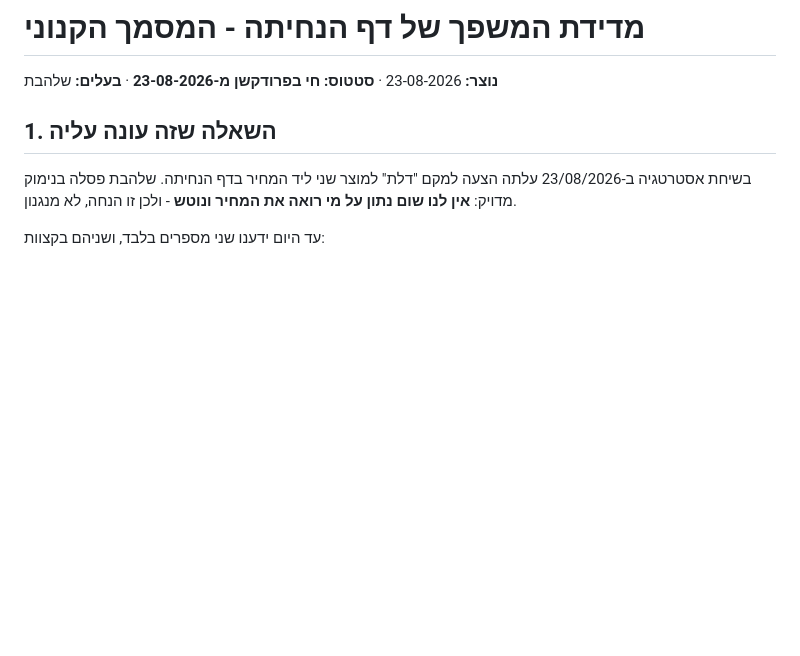
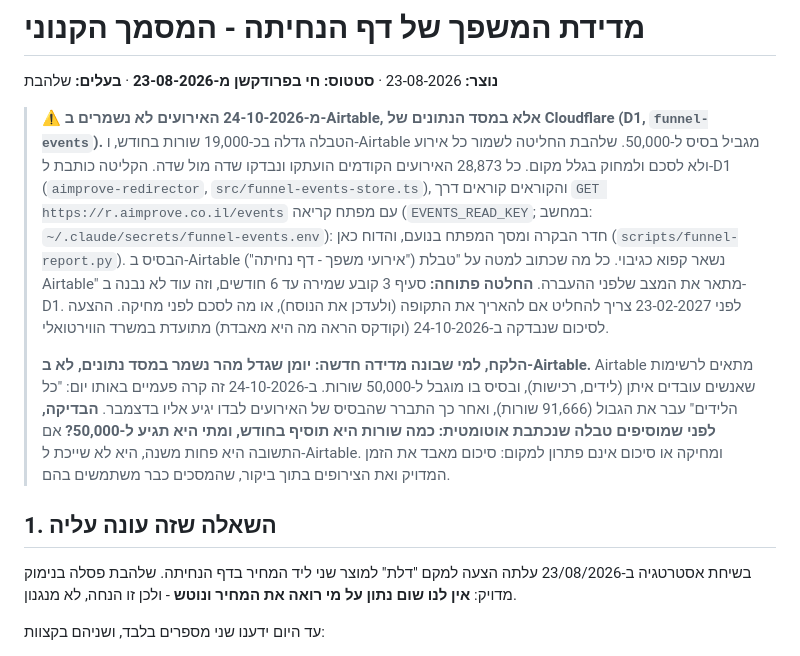
Before and after one commit to shalhevetvardi/tironot-landing, a Markdown page: docs/מדידת-משפך-דף-הנחיתה.md, the part around the change. Rendered like a GitHub page; blank space fills up the shorter version.

Commit message:
docs: funnel events moved to Cloudflare D1 (#92)
* docs: funnel events moved to Cloudflare D1 on 24-10-2026

Co-Authored-By: Claude Opus 5.5 <noreply@anthropic.com>

* docs: the lesson, fast-growing logs belong in a database, not Airtable

Co-Authored-By: Claude Opus 5.5 <noreply@anthropic.com>

---------

Co-authored-by: Claude Opus 5.5 <noreply@anthropic.com>

```diff
--- a/docs/מדידת-משפך-דף-הנחיתה.md
+++ b/docs/מדידת-משפך-דף-הנחיתה.md
@@ -1,6 +1,23 @@
 # מדידת המשפך של דף הנחיתה - המסמך הקנוני
 
 **נוצר:** 23-08-2026 · **סטטוס:** **חי בפרודקשן מ-23-08-2026** · **בעלים:** שלהבת
+
+> ⚠️ **מ-24-10-2026 האירועים לא נשמרים ב-Airtable, אלא במסד הנתונים של Cloudflare (D1, `funnel-events`).**
+> הטבלה גדלה בכ-19,000 שורות בחודש, ו-Airtable מגביל בסיס ל-50,000. שלהבת החליטה לשמור כל אירוע ולא לסכם
+> ולמחוק בגלל מקום. כל 28,873 האירועים הקודמים הועתקו ונבדקו שדה מול שדה. הקליטה כותבת ל-D1
+> (`aimprove-redirector`, `src/funnel-events-store.ts`), והקוראים קוראים דרך `GET https://r.aimprove.co.il/events`
+> עם מפתח קריאה (`EVENTS_READ_KEY`; במחשב: `~/.claude/secrets/funnel-events.env`): חדר הבקרה ומסך המפתח בנועם,
+> והדוח כאן (`scripts/funnel-report.py`). הבסיס ב-Airtable ("אירועי משפך - דף נחיתה") נשאר קפוא כגיבוי.
+> כל מה שכתוב למטה על "טבלת Airtable" מתאר את המצב שלפני ההעברה. **החלטה פתוחה:** סעיף 3 קובע שמירה עד
+> 6 חודשים, וזה עוד לא נבנה ב-D1. לפני 23-02-2027 צריך להחליט אם להאריך את התקופה (ולעדכן את הנוסח), או מה
+> לסכם לפני מחיקה. ההצעה לסיכום שנבדקה ב-24-10-2026 (וקודקס הראה מה היא מאבדת) מתועדת במשרד הווירטואלי.
+>
+> **הלקח, למי שבונה מדידה חדשה: יומן שגדל מהר נשמר במסד נתונים, לא ב-Airtable.** Airtable מתאים לרשימות שאנשים
+> עובדים איתן (לידים, רכישות), ובסיס בו מוגבל ל-50,000 שורות. ב-24-10-2026 זה קרה פעמיים באותו יום: "כל הלידים"
+> עבר את הגבול (91,666 שורות), ואחר כך התברר שהבסיס של האירועים לבדו יגיע אליו בדצמבר. **הבדיקה, לפני שמוסיפים
+> טבלה שנכתבת אוטומטית: כמה שורות היא תוסיף בחודש, ומתי היא תגיע ל-50,000?** אם התשובה היא פחות משנה, היא לא
+> שייכת ל-Airtable. ומחיקה או סיכום אינם פתרון למקום: סיכום מאבד את הזמן המדויק ואת הצירופים בתוך ביקור,
+> שהמסכים כבר משתמשים בהם.
 
 ## 1. השאלה שזה עונה עליה
 
```
